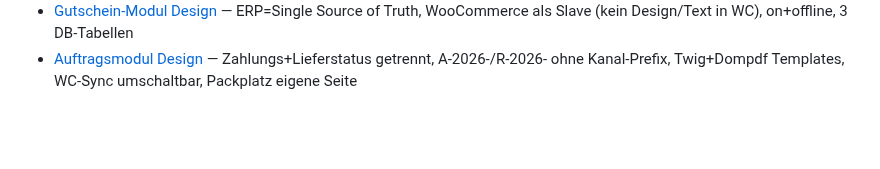
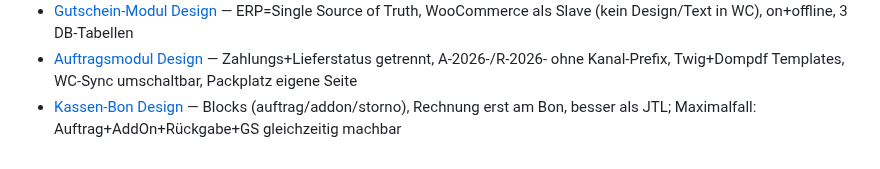
Before and after one commit to Kindra2804/mealana-erp, a Markdown page: .claude/memory/MEMORY.md, the part around the change. Drawn GitHub-style; blank space fills up the shorter version.

Commit message:
Memory-Backup: Kassen-Bon Design (Blocks + RKSV)

```diff
--- a/.claude/memory/MEMORY.md
+++ b/.claude/memory/MEMORY.md
@@ -40,3 +40,4 @@
 - [Infrastruktur / Server-Setup](project_infrastruktur.md) — XAMPP+MariaDB lokal, WireGuard VPN statt Port-Forwarding, Messe-Kasse Variante B (Offline+SQLite)
 - [Gutschein-Modul Design](project_gutscheine.md) — ERP=Single Source of Truth, WooCommerce als Slave (kein Design/Text in WC), on+offline, 3 DB-Tabellen
 - [Auftragsmodul Design](project_auftragsmodul.md) — Zahlungs+Lieferstatus getrennt, A-2026-/R-2026- ohne Kanal-Prefix, Twig+Dompdf Templates, WC-Sync umschaltbar, Packplatz eigene Seite
+- [Kassen-Bon Design](project_kasse_bon_design.md) — Blocks (auftrag/addon/storno), Rechnung erst am Bon, besser als JTL; Maximalfall: Auftrag+AddOn+Rückgabe+GS gleichzeitig machbar
```
Also changed, not shown: .claude/memory/project_kasse_bon_design.md (added, +104 -0 lines).
